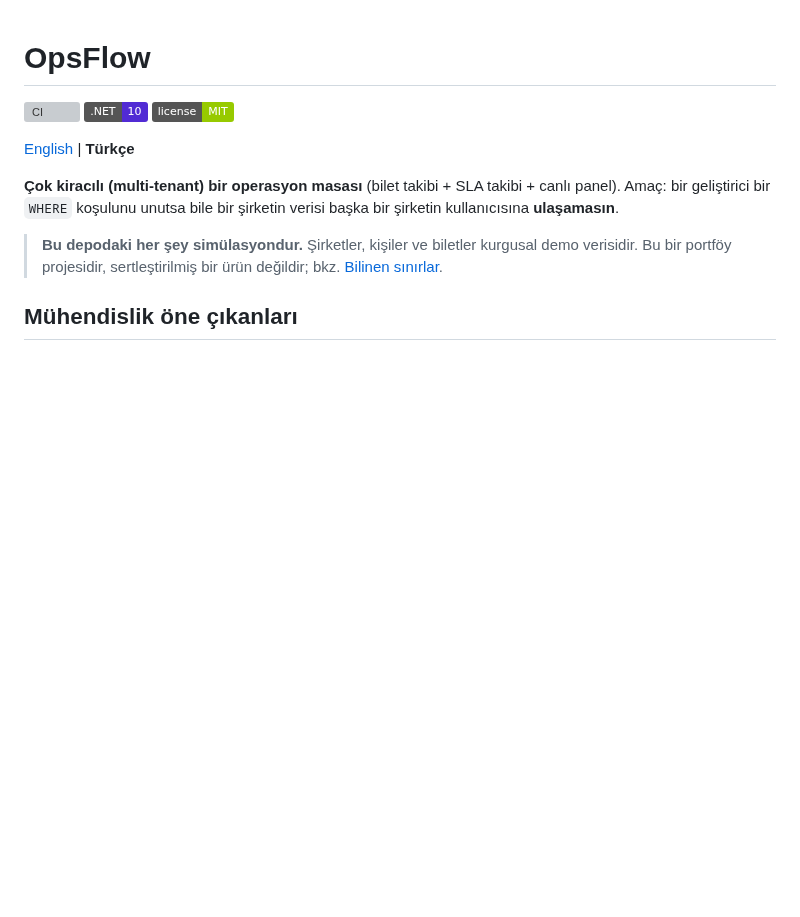
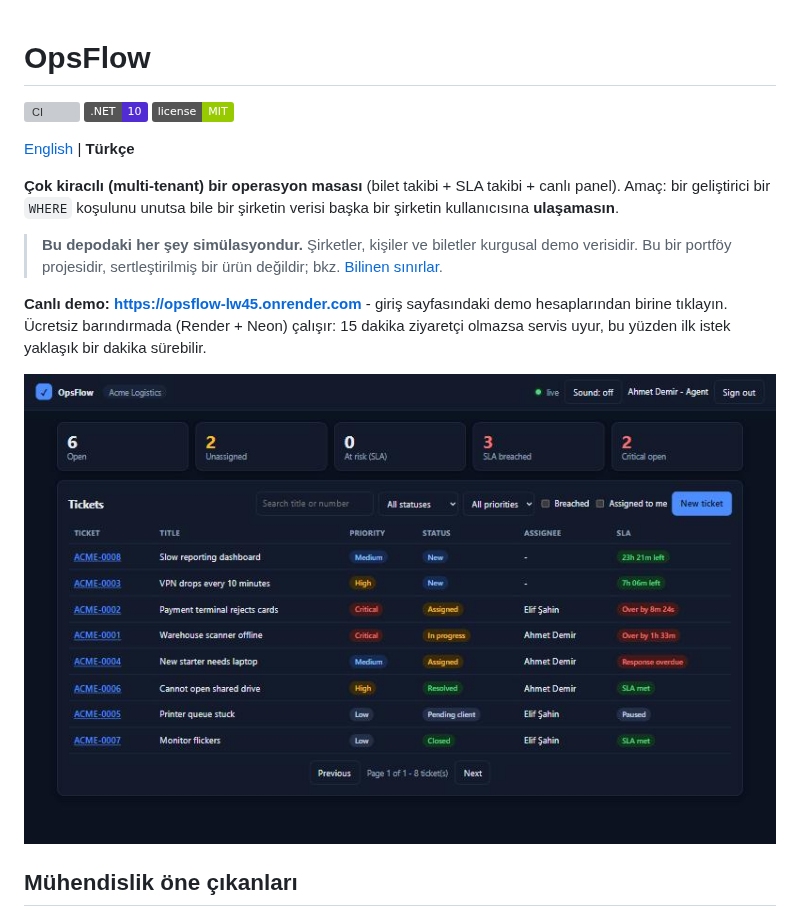
Before and after one commit to Alonessam/OpsFlow, a Markdown page: README.tr.md, the part around the change. Drawn GitHub-style; pictures changed too: docs/screenshot-desk.jpg (added); badges without logos; blank space fills up the shorter version; grey boxes are pictures that could not be loaded.

Commit message:
Add live demo link and a screenshot to the READMEs

```diff
--- a/README.tr.md
+++ b/README.tr.md
@@ -9,6 +9,10 @@
 **Çok kiracılı (multi-tenant) bir operasyon masası** (bilet takibi + SLA takibi + canlı panel). Amaç: bir geliştirici bir `WHERE` koşulunu unutsa bile bir şirketin verisi başka bir şirketin kullanıcısına **ulaşamasın**.
 
 > **Bu depodaki her şey simülasyondur.** Şirketler, kişiler ve biletler kurgusal demo verisidir. Bu bir portföy projesidir, sertleştirilmiş bir ürün değildir; bkz. [Bilinen sınırlar](#bilinen-sınırlar).
+
+**Canlı demo: <https://opsflow-lw45.onrender.com>** - giriş sayfasındaki demo hesaplarından birine tıklayın. Ücretsiz barındırmada (Render + Neon) çalışır: 15 dakika ziyaretçi olmazsa servis uyur, bu yüzden ilk istek yaklaşık bir dakika sürebilir.
+
+![Canlı operasyon masası: KPI'lar ve canlı SLA geri sayımlı biletler](docs/screenshot-desk.jpg)
 
 ## Mühendislik öne çıkanları
 
```
Also changed, not shown: README.md (+4 -0 lines).
